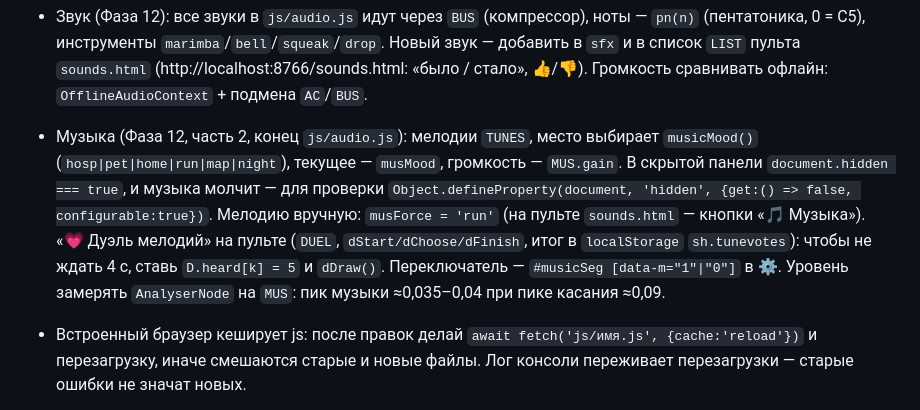
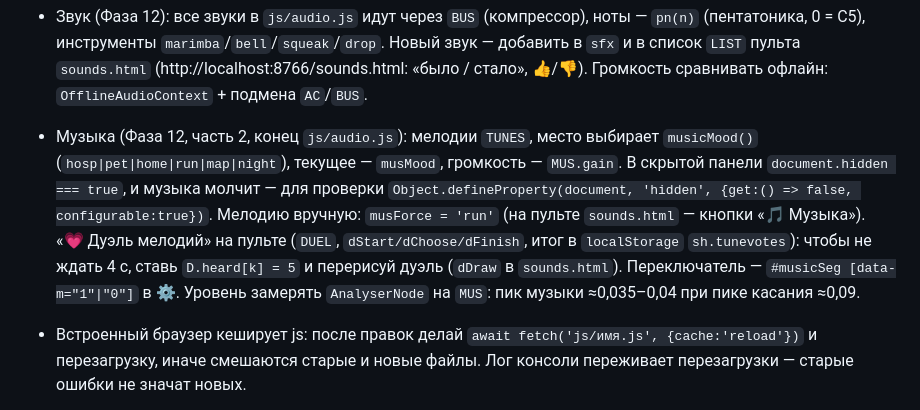
Before and after one commit to StanislavSidorovich/SealHospital, a Markdown page: TESTING.md, the part around the change. Rendered like a GitHub page.

Commit message:
TESTING: tune duel note without a call the checker looks for in js/
Co-Authored-By: Claude Opus 5.5 <noreply@anthropic.com>

```diff
--- a/TESTING.md
+++ b/TESTING.md
@@ -64,7 +64,7 @@
 - Настройки/код: `#btnSettings` (или `#btnIntroSet` на первом экране), `#codeBox`, `#btnCodeCopy`, `#btnCodePaste`, `#btnCodeYes`. Автоматизированная панель не даёт `navigator.clipboard`, поэтому «Скопировать» там покажет запасное сообщение; проверяй так: `codeBox.value = makeCode()` → `#btnCodePaste`. «Я скучал!»: `save.pet.seen = Date.now() - 50*3.6e6; persist()` и перезагрузка (правка `localStorage` вручную не сработает: при закрытии вкладки `pagehide` дописывает `save` из памяти).
 - Пингвин-самозванец (Фаза 6, конец `js/shift.js`): приходит вторым пациентом, если `pengDue()` (`shift.n === 1`, `save.shifts >= 1`, Пинга ещё нет в альбоме или шанс 25%). Быстро вызвать: запустить смену, `mgClose(); scene.remove(S.seal.root); setBusy(false); save.shifts = 1; shift.n = 1; spawnPatient()`. Улики под лупой — `hotNear(S.seal, 'beak'|'paws'|'quack', 0, 0).p` (лупа смотрит на 70 px выше пальца). Кнопки `#pengYes`, `#pengNo`; дальше `#tool-scarf`, `#scarfDone`, `hug()`.
 - Звук (Фаза 12): все звуки в `js/audio.js` идут через `BUS` (компрессор), ноты — `pn(n)` (пентатоника, 0 = C5), инструменты `marimba`/`bell`/`squeak`/`drop`. Новый звук — добавить в `sfx` и в список `LIST` пульта `sounds.html` (http://localhost:8766/sounds.html: «было / стало», 👍/👎). Громкость сравнивать офлайн: `OfflineAudioContext` + подмена `AC`/`BUS`.
-- Музыка (Фаза 12, часть 2, конец `js/audio.js`): мелодии `TUNES`, место выбирает `musicMood()` (`hosp|pet|home|run|map|night`), текущее — `musMood`, громкость — `MUS.gain`. В скрытой панели `document.hidden === true`, и музыка молчит — для проверки `Object.defineProperty(document, 'hidden', {get:() => false, configurable:true})`. Мелодию вручную: `musForce = 'run'` (на пульте `sounds.html` — кнопки «🎵 Музыка»). «💗 Дуэль мелодий» на пульте (`DUEL`, `dStart/dChoose/dFinish`, итог в `localStorage` `sh.tunevotes`): чтобы не ждать 4 с, ставь `D.heard[k] = 5` и `dDraw()`. Переключатель — `#musicSeg [data-m="1"|"0"]` в ⚙️. Уровень замерять `AnalyserNode` на `MUS`: пик музыки ≈0,035–0,04 при пике касания ≈0,09.
+- Музыка (Фаза 12, часть 2, конец `js/audio.js`): мелодии `TUNES`, место выбирает `musicMood()` (`hosp|pet|home|run|map|night`), текущее — `musMood`, громкость — `MUS.gain`. В скрытой панели `document.hidden === true`, и музыка молчит — для проверки `Object.defineProperty(document, 'hidden', {get:() => false, configurable:true})`. Мелодию вручную: `musForce = 'run'` (на пульте `sounds.html` — кнопки «🎵 Музыка»). «💗 Дуэль мелодий» на пульте (`DUEL`, `dStart/dChoose/dFinish`, итог в `localStorage` `sh.tunevotes`): чтобы не ждать 4 с, ставь `D.heard[k] = 5` и перерисуй дуэль (`dDraw` в `sounds.html`). Переключатель — `#musicSeg [data-m="1"|"0"]` в ⚙️. Уровень замерять `AnalyserNode` на `MUS`: пик музыки ≈0,035–0,04 при пике касания ≈0,09.
 - Встроенный браузер кеширует js: после правок делай `await fetch('js/имя.js', {cache:'reload'})` и перезагрузку, иначе смешаются старые и новые файлы. Лог консоли переживает перезагрузки — старые ошибки не значат новых.
 - Когда панель браузера скрыта, скриншоты обрезаются. Проверяй через JS или открой панель. Скриншот иногда показывает прошлый кадр: подожди ~0,5 с и сними ещё раз, а цвет точнее проверять `gl.readPixels` сразу после `renderer.render(scene, camera)`.
 - Правка сохранения для проверки: меняй `save` в памяти и `persist()`, потом перезагрузка. `localStorage.setItem` перед переходом не работает: `pagehide` старой страницы перезапишет его.
```
